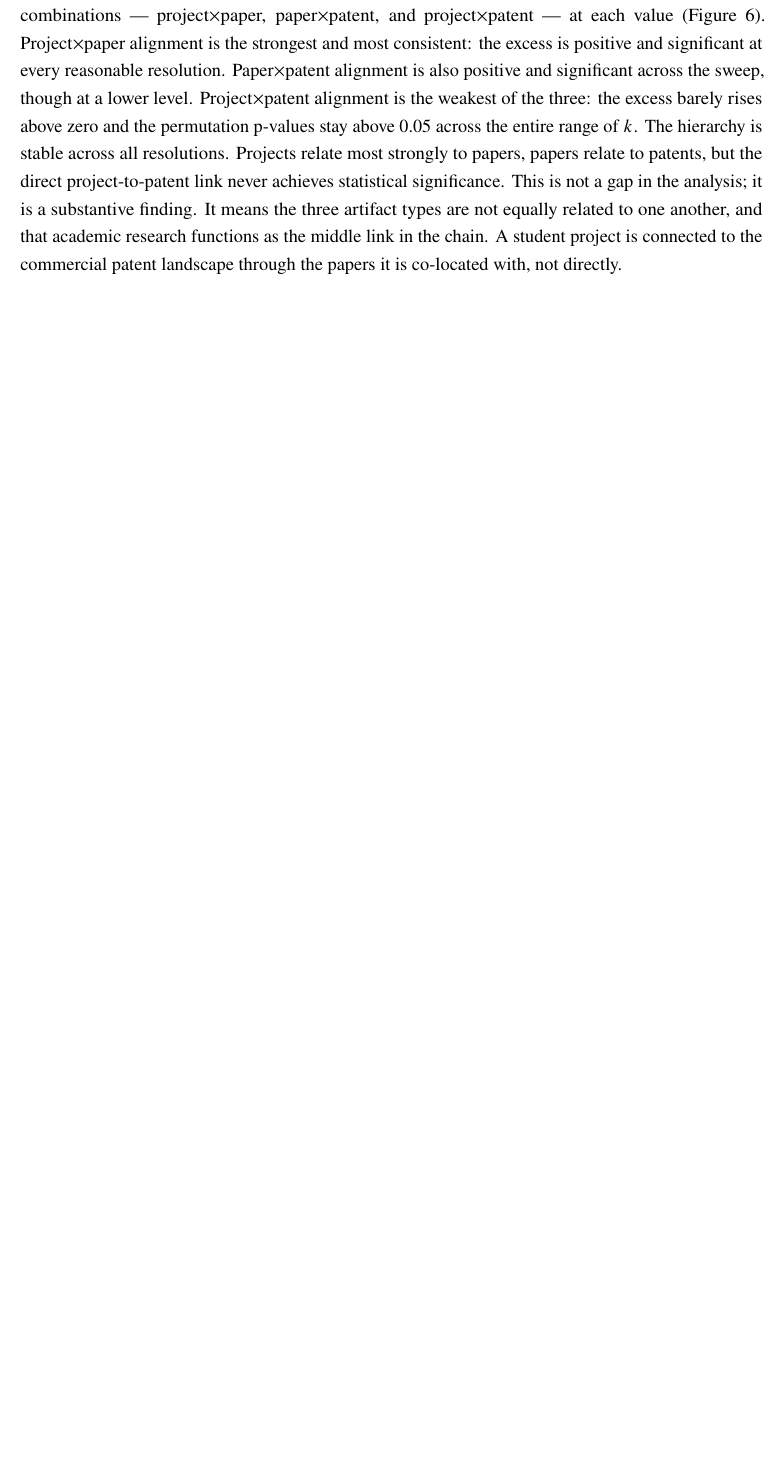
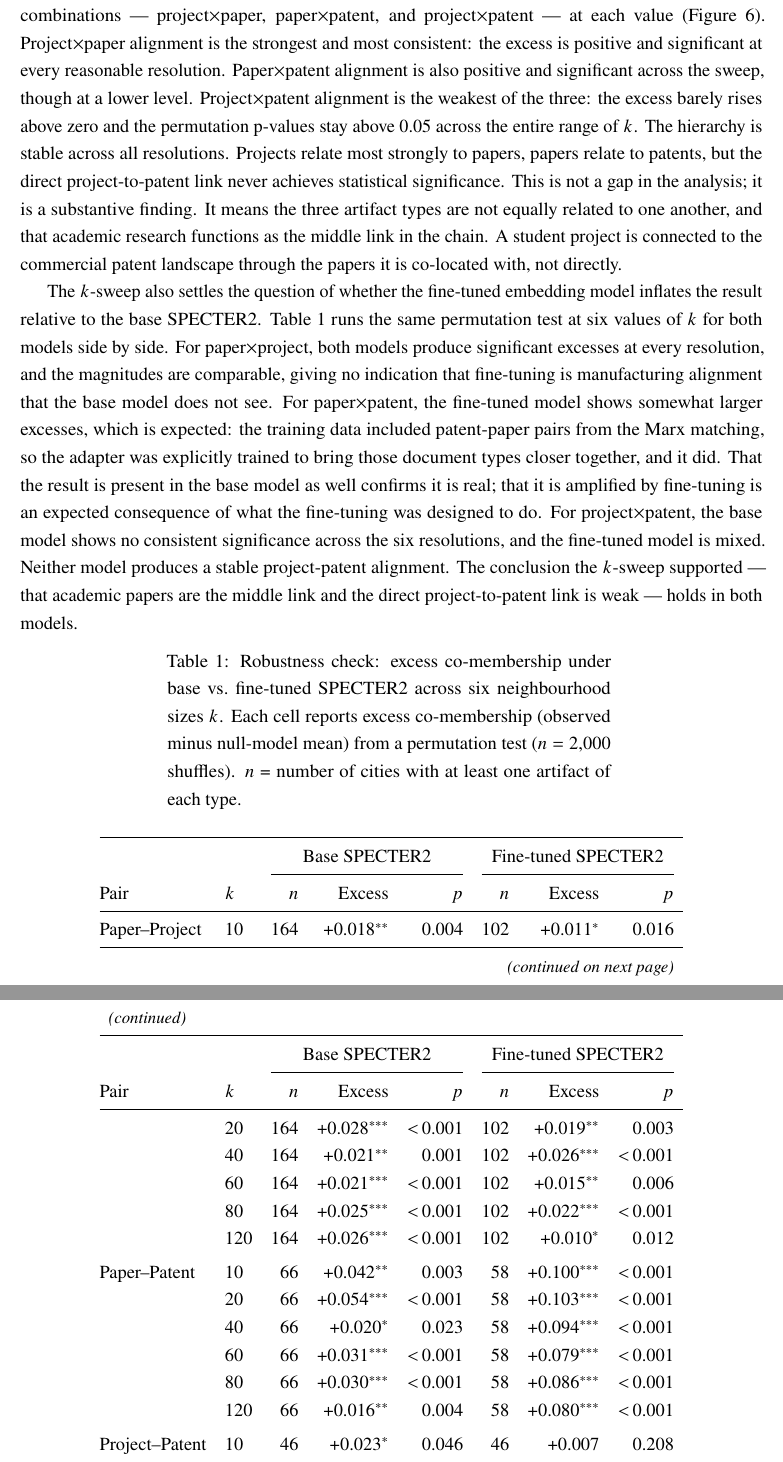
Before and after one commit to Zer0Juice/synbiomap, a LaTeX document (manuscript/gametime_draft.tex, which reads manuscript/table_robustness_kcurve.tex): part of page 38 of 57 before the commit and two parts of pages 38 and 39 of 59 after it, the two joined at a grey line, cut so that both start at the same text, the shorter picture padded with empty space. Compiled offline with pdfLaTeX.

Commit message:
Add base-vs-fine-tuned robustness table and wire up longtable
- Add \usepackage{longtable} to preamble
- Remove stray \usepackage{longtable} from table_robustness_kcurve.tex
- \input{table_robustness_kcurve} in Results after the k-sweep figure
- Prose before the table interprets each pair: paper×project similar across both models; paper×patent amplified by fine-tuning as expected (trained on Marx pairs); project×patent not consistently significant in either model — addresses Criticism 3 from the frankGPT review

Co-Authored-By: Claude Sonnet 4.6 <noreply@anthropic.com>

```diff
--- a/manuscript/gametime_draft.tex
+++ b/manuscript/gametime_draft.tex
@@ -36,6 +36,7 @@
 \usepackage{graphicx}
 \graphicspath{{../outputs/figures/}}
 \usepackage{booktabs}
+\usepackage{longtable}
 
 % natbib + bibtex (matches rough_draft.tex; compiles with the default
 % pdflatex -> bibtex -> pdflatex x2 recipe, no biber needed).
@@ -564,6 +565,10 @@ To check, we replaced the semantic HDBSCAN clusters with $k$-means at a range of
 \label{fig:kcurve}
 \end{figure}
 
+The $k$-sweep also settles the question of whether the fine-tuned embedding model inflates the result relative to the base SPECTER2. Table~\ref{tab:robustness_kcurve} runs the same permutation test at six values of $k$ for both models side by side. For paper$\times$project, both models produce significant excesses at every resolution, and the magnitudes are comparable, giving no indication that fine-tuning is manufacturing alignment that the base model does not see. For paper$\times$patent, the fine-tuned model shows somewhat larger excesses, which is expected: the training data included patent-paper pairs from the Marx matching, so the adapter was explicitly trained to bring those document types closer together, and it did. That the result is present in the base model as well confirms it is real; that it is amplified by fine-tuning is an expected consequence of what the fine-tuning was designed to do. For project$\times$patent, the base model shows no consistent significance across the six resolutions, and the fine-tuned model is mixed. Neither model produces a stable project-patent alignment. The conclusion the $k$-sweep supported — that academic papers are the middle link and the direct project-to-patent link is weak — holds in both models.
+
+\input{table_robustness_kcurve}
+
 The third worry is the depth threshold. We required at least \statClusterMinDocs{} documents of each type per city, and one might ask whether the effect lives only in a small set of unusually deep cities, or depends on exactly where the threshold was drawn. A high threshold keeps only the largest, most specialized cities; a low threshold lets in smaller cities with noisier topic profiles. Either could bias the result: high-threshold cities are more likely to have stable topic profiles that align by chance in large fields, and low-threshold cities introduce noise that could suppress the excess. We swept the threshold across a wide range, recomputing the excess at each setting (Figure~\ref{fig:power}). The excess persists across the range. Deeper cities, those above the higher thresholds, show the effect more cleanly, as one would expect when each city's topic profile is measured from more documents and is therefore more reliable. But the effect is not manufactured by the threshold: it appears at low thresholds among shallow cities and grows larger as the data get richer, which is the pattern a real signal leaves. A spurious result would not reliably strengthen as measurement improves. Taken together, the three checks establish that the central result does not rest on any particular feature of the sample, the clustering, or the inclusion criteria.
 
 \begin{figure}[htbp]
--- /dev/null
+++ b/manuscript/table_robustness_kcurve.tex
@@ -0,0 +1,30 @@
+% table_robustness_kcurve.tex
+% Base SPECTER2 vs fine-tuned SPECTER2 — excess co-membership by pair and k.
+% Permutation test (n=2000). Significance: * p<.05  ** p<.01  *** p<.001
+% Include with: \input{table_robustness_kcurve}
+\begin{longtable}{@{}llrrrrrrr@{}}
+\caption{Robustness check: excess co-membership under base vs.\ fine-tuned
+SPECTER2 across six neighbourhood sizes $k$.
+Each cell reports excess co-membership (observed minus null-model mean)
+from a permutation test ($n = 2{,}000$ shuffles).
+$n$ = number of cities with at least one artifact of each type.}
+\label{tab:robustness_kcurve} \\
+
+\toprule
+& & \multicolumn{3}{c}{Base SPECTER2} & \multicolumn{3}{c}{Fine-tuned SPECTER2} \\
+\cmidrule(lr){3-5}\cmidrule(lr){6-8}
+Pair & $k$ & $n$ & Excess & $p$ & $n$ & Excess & $p$ \\
+\midrule
+\endfirsthead
+
+\multicolumn{8}{l}{\small\textit{(continued)}} \\[2pt]
+\toprule
+& & \multicolumn{3}{c}{Base SPECTER2} & \multicolumn{3}{c}{Fine-tuned SPECTER2} \\
+\cmidrule(lr){3-5}\cmidrule(lr){6-8}
+Pair & $k$ & $n$ & Excess & $p$ & $n$ & Excess & $p$ \\
+\midrule
+\endhead
+
+\midrule
+\multicolumn{8}{r}{\small\textit{(continued on next page)}} \\
+\endfoot
@@ -0,0 +36,16 @@
+    Paper--Project & 10 & 164 & +0.018$^{**}$ & 0.004 & 102 & +0.011$^{*}$ & 0.016 \\
+     & 20 & 164 & +0.028$^{***}$ & $<$\,0.001 & 102 & +0.019$^{**}$ & 0.003 \\
+     & 40 & 164 & +0.021$^{**}$ & 0.001 & 102 & +0.026$^{***}$ & $<$\,0.001 \\
+     & 60 & 164 & +0.021$^{***}$ & $<$\,0.001 & 102 & +0.015$^{**}$ & 0.006 \\
+     & 80 & 164 & +0.025$^{***}$ & $<$\,0.001 & 102 & +0.022$^{***}$ & $<$\,0.001 \\
+     & 120 & 164 & +0.026$^{***}$ & $<$\,0.001 & 102 & +0.010$^{*}$ & 0.012 \\
+    \addlinespace[4pt]
+    Paper--Patent & 10 & 66 & +0.042$^{**}$ & 0.003 & 58 & +0.100$^{***}$ & $<$\,0.001 \\
+     & 20 & 66 & +0.054$^{***}$ & $<$\,0.001 & 58 & +0.103$^{***}$ & $<$\,0.001 \\
+     & 40 & 66 & +0.020$^{*}$ & 0.023 & 58 & +0.094$^{***}$ & $<$\,0.001 \\
+     & 60 & 66 & +0.031$^{***}$ & $<$\,0.001 & 58 & +0.079$^{***}$ & $<$\,0.001 \\
+     & 80 & 66 & +0.030$^{***}$ & $<$\,0.001 & 58 & +0.086$^{***}$ & $<$\,0.001 \\
+     & 120 & 66 & +0.016$^{**}$ & 0.004 & 58 & +0.080$^{***}$ & $<$\,0.001 \\
+    \addlinespace[4pt]
+    Project--Patent & 10 & 46 & +0.023$^{*}$ & 0.046 & 46 & +0.007 & 0.208 \\
+     & 20 & 46 & $-$0.007 & 0.699 & 46 & +0.016$^{*}$ & 0.032 \\
```
Also changed, not shown: manuscript/table_robustness_kcurve.tex (11 more changed lines).
